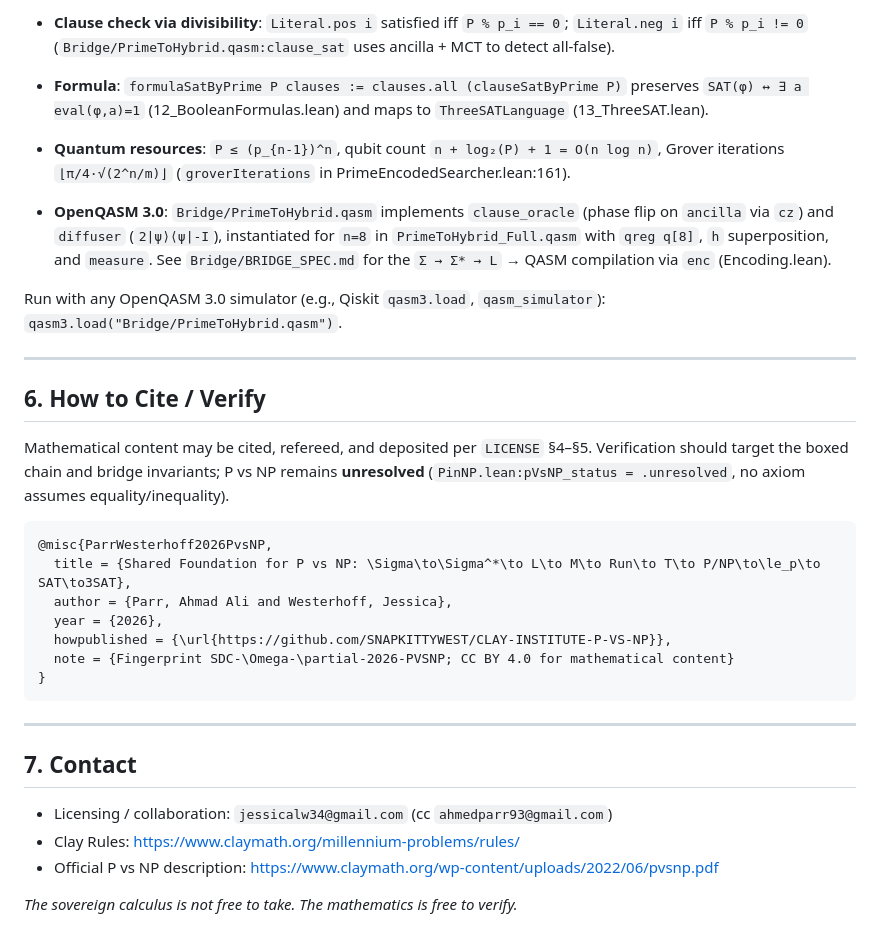
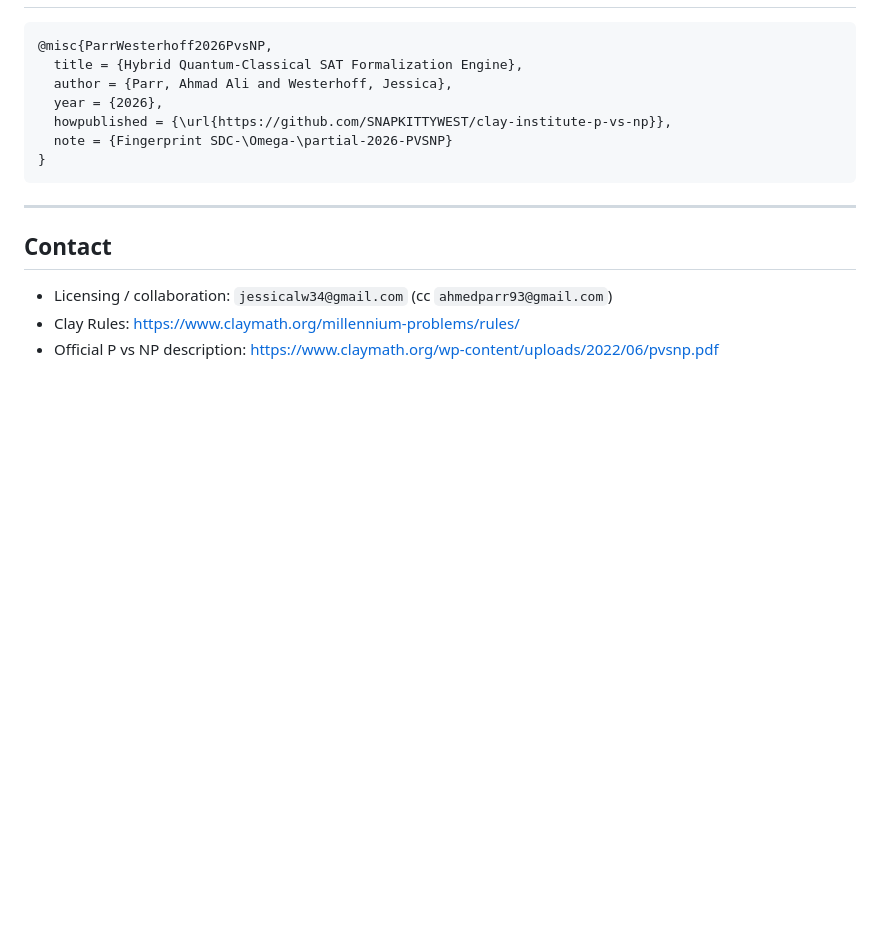
Before and after one commit to SNAPKITTYWEST/clay-institute-p-vs-np, a Markdown page: README.md, the part around one of its changes. GitHub-like rendering; blank space fills up the shorter version.

````diff
--- a/README.md
+++ b/README.md
@@ -151,48 +92,17 @@ SAT evaluation (`fml_sat`), via prime-encoded Gödel numbering:
-- **Clause check via divisibility**:
-  `Literal.pos i` satisfied iff `P % p_i == 0`; `Literal.neg i` iff `P % p_i != 0`
-  (`Bridge/PrimeToHybrid.qasm:clause_sat` uses ancilla + MCT to detect all-false).
-
-- **Formula**: `formulaSatByPrime P clauses := clauses.all (clauseSatByPrime P)`
-  preserves `SAT(φ) ↔ ∃ a eval(φ,a)=1` (12_BooleanFormulas.lean) and maps to
-  `ThreeSATLanguage` (13_ThreeSAT.lean).
-
-- **Quantum resources**: `P ≤ (p_{n-1})^n`, qubit count `n + log₂(P) + 1 = O(n log n)`,
-  Grover iterations `⌊π/4·√(2^n/m)⌋` (`groverIterations` in PrimeEncodedSearcher.lean:161).
-
-- **OpenQASM 3.0**: `Bridge/PrimeToHybrid.qasm` implements `clause_oracle` (phase
-  flip on `ancilla` via `cz`) and `diffuser` (`2|ψ⟩⟨ψ|-I`), instantiated for
-  `n=8` in `PrimeToHybrid_Full.qasm` with `qreg q[8]`, `h` superposition,
-  and `measure`. See `Bridge/BRIDGE_SPEC.md` for the `Σ → Σ* → L` → QASM
-  compilation via `enc` (Encoding.lean).
-
-Run with any OpenQASM 3.0 simulator (e.g., Qiskit `qasm3.load`, `qasm_simulator`):
-`qasm3.load("Bridge/PrimeToHybrid.qasm")`.
-
----
-
-## 6. How to Cite / Verify
-
-Mathematical content may be cited, refereed, and deposited per `LICENSE` §4–§5.
-Verification should target the boxed chain and bridge invariants; P vs NP
-remains **unresolved** (`PinNP.lean:pVsNP_status = .unresolved`, no axiom
-assumes equality/inequality).
-
-```
+```bibtex
 @misc{ParrWesterhoff2026PvsNP,
-  title = {Shared Foundation for P vs NP: \Sigma\to\Sigma^*\to L\to M\to Run\to T\to P/NP\to\le_p\to SAT\to3SAT},
+  title = {Hybrid Quantum-Classical SAT Formalization Engine},
   author = {Parr, Ahmad Ali and Westerhoff, Jessica},
   year = {2026},
-  howpublished = {\url{https://github.com/SNAPKITTYWEST/CLAY-INSTITUTE-P-VS-NP}},
-  note = {Fingerprint SDC-\Omega-\partial-2026-PVSNP; CC BY 4.0 for mathematical content}
+  howpublished = {\url{https://github.com/SNAPKITTYWEST/clay-institute-p-vs-np}},
+  note = {Fingerprint SDC-\Omega-\partial-2026-PVSNP}
 }
 ```
 
 ---
 
-## 7. Contact
+## Contact
 
 - Licensing / collaboration: `jessicalw34@gmail.com` (cc `ahmedparr93@gmail.com`)
 - Clay Rules: https://www.claymath.org/millennium-problems/rules/
 - Official P vs NP description: https://www.claymath.org/wp-content/uploads/2022/06/pvsnp.pdf
-
-*The sovereign calculus is not free to take. The mathematics is free to verify.*
````
Also changed, not shown: other parts of README.md (+65 -124 lines).
